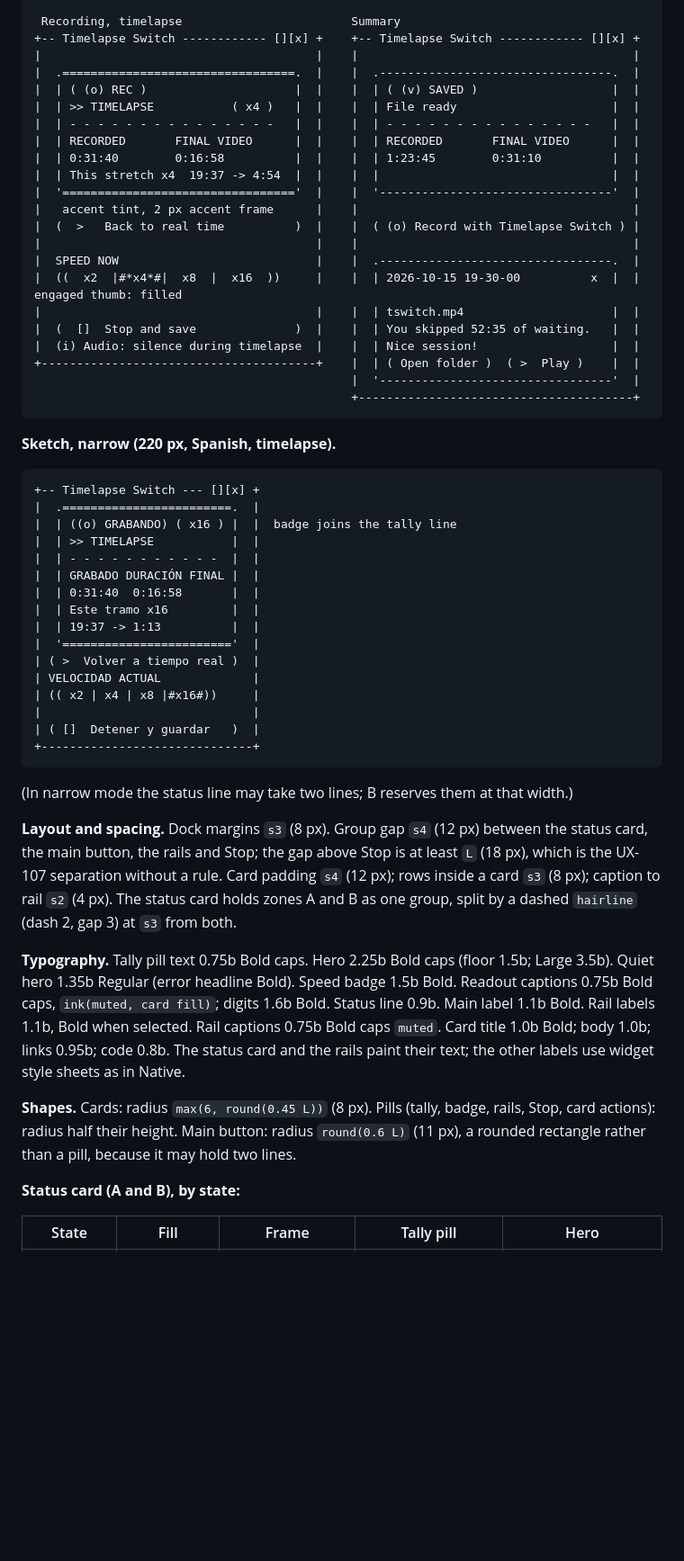
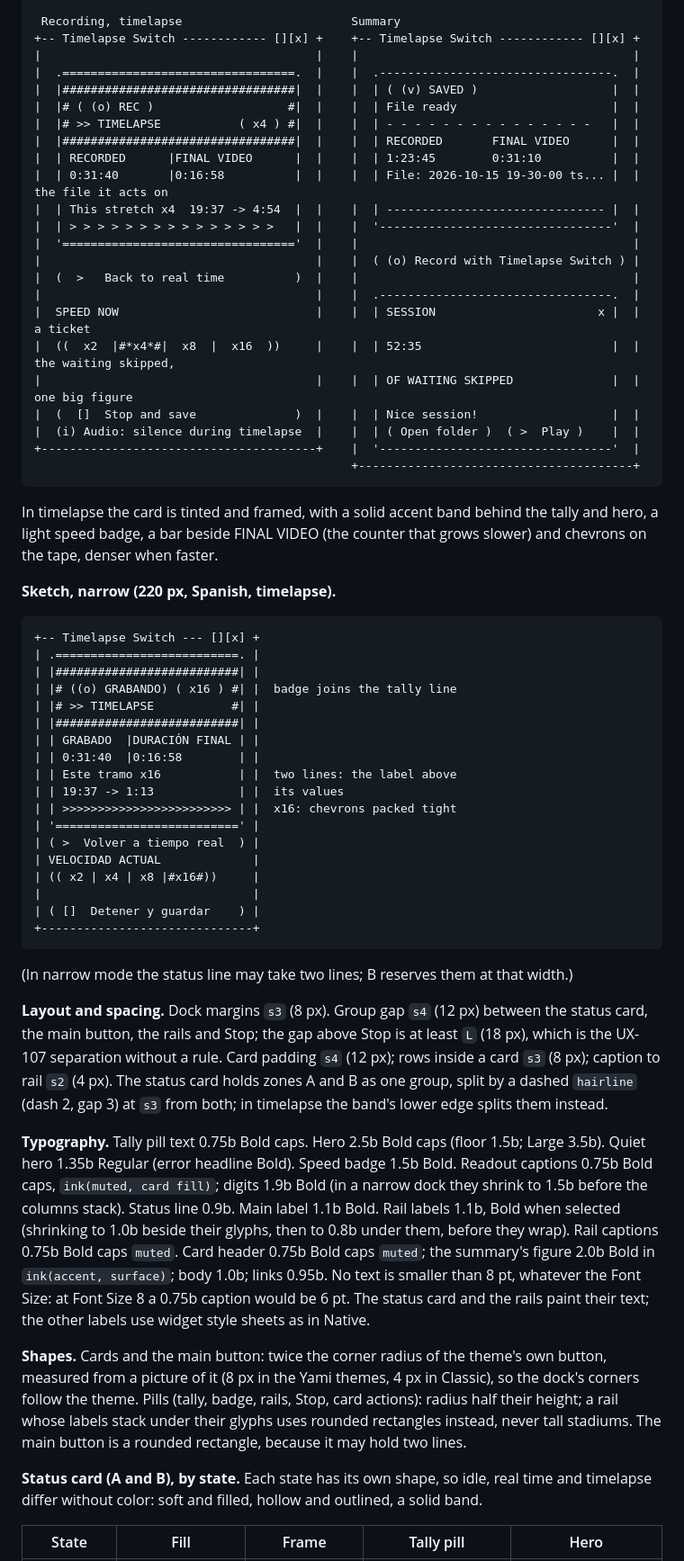
Before and after one commit to miguetronic/timelapse-switch, a Markdown page: docs/design/visual-design.md, the part around one of its changes. Shown at 90% size. Rendered like a GitHub page; blank space fills up the shorter version.

````diff
--- a/docs/design/visual-design.md
+++ b/docs/design/visual-design.md
@@ -620,56 +621,61 @@ The values in angle brackets are tokens that `restyle()` writes into the string.
 +-- Timelapse Switch ------------ [][x] +    +-- Timelapse Switch ------------ [][x] +
 |                                       |    |                                       |
 |  .=================================.  |    |  .---------------------------------.  |
-|  | ( (o) REC )                     |  |    |  | ( (v) SAVED )                   |  |
-|  | >> TIMELAPSE           ( x4 )   |  |    |  | File ready                      |  |
-|  | - - - - - - - - - - - - - - -   |  |    |  | - - - - - - - - - - - - - - -   |  |
-|  | RECORDED       FINAL VIDEO      |  |    |  | RECORDED       FINAL VIDEO      |  |
-|  | 0:31:40        0:16:58          |  |    |  | 1:23:45        0:31:10          |  |
-|  | This stretch x4  19:37 -> 4:54  |  |    |  |                                 |  |
-|  '================================='  |    |  '---------------------------------'  |
-|   accent tint, 2 px accent frame      |    |                                       |
-|  (  >   Back to real time          )  |    |  ( (o) Record with Timelapse Switch ) |
-|                                       |    |                                       |
-|  SPEED NOW                            |    |  .---------------------------------.  |
-|  ((  x2  |#*x4*#|  x8  |  x16  ))     |    |  | 2026-10-15 19-30-00          x  |  |  engaged thumb: filled
-|                                       |    |  | tswitch.mp4                     |  |
-|  (  []  Stop and save              )  |    |  | You skipped 52:35 of waiting.   |  |
-|  (i) Audio: silence during timelapse  |    |  | Nice session!                   |  |
-+---------------------------------------+    |  | ( Open folder )  ( >  Play )    |  |
-                                             |  '---------------------------------'  |
+|  |#################################|  |    |  | ( (v) SAVED )                   |  |
+|  |# ( (o) REC )                   #|  |    |  | File ready                      |  |
+|  |# >> TIMELAPSE           ( x4 ) #|  |    |  | - - - - - - - - - - - - - - -   |  |
+|  |#################################|  |    |  | RECORDED       FINAL VIDEO      |  |
+|  | RECORDED      |FINAL VIDEO      |  |    |  | 1:23:45        0:31:10          |  |
+|  | 0:31:40       |0:16:58          |  |    |  | File: 2026-10-15 19-30-00 ts... |  |  the file it acts on
+|  | This stretch x4  19:37 -> 4:54  |  |    |  | ------------------------------- |  |
+|  | > > > > > > > > > > > > > > >   |  |    |  '---------------------------------'  |
+|  '================================='  |    |                                       |
+|                                       |    |  ( (o) Record with Timelapse Switch ) |
+|  (  >   Back to real time          )  |    |                                       |
+|                                       |    |  .---------------------------------.  |
+|  SPEED NOW                            |    |  | SESSION                       x |  |  a ticket
+|  ((  x2  |#*x4*#|  x8  |  x16  ))     |    |  | 52:35                           |  |  the waiting skipped,
+|                                       |    |  | OF WAITING SKIPPED              |  |  one big figure
+|  (  []  Stop and save              )  |    |  | Nice session!                   |  |
+|  (i) Audio: silence during timelapse  |    |  | ( Open folder )  ( >  Play )    |  |
++---------------------------------------+    |  '---------------------------------'  |
                                              +---------------------------------------+
 ```
+
+In timelapse the card is tinted and framed, with a solid accent band behind the tally and hero, a light speed badge, a bar beside FINAL VIDEO (the counter that grows slower) and chevrons on the tape, denser when faster.
 
 **Sketch, narrow (220 px, Spanish, timelapse).**
 
 ```
 +-- Timelapse Switch --- [][x] +
-|  .========================.  |
-|  | ((o) GRABANDO) ( x16 ) |  |  badge joins the tally line
-|  | >> TIMELAPSE           |  |
-|  | - - - - - - - - - - -  |  |
-|  | GRABADO DURACIÓN FINAL |  |
-|  | 0:31:40  0:16:58       |  |
-|  | Este tramo x16         |  |
-|  | 19:37 -> 1:13          |  |
-|  '========================'  |
-| ( >  Volver a tiempo real )  |
+| .==========================. |
+| |##########################| |
+| |# ((o) GRABANDO) ( x16 ) #| |  badge joins the tally line
+| |# >> TIMELAPSE           #| |
+| |##########################| |
+| | GRABADO  |DURACIÓN FINAL | |
+| | 0:31:40  |0:16:58        | |
+| | Este tramo x16           | |  two lines: the label above
+| | 19:37 -> 1:13            | |  its values
+| | >>>>>>>>>>>>>>>>>>>>>>>> | |  x16: chevrons packed tight
+| '==========================' |
+| ( >  Volver a tiempo real  ) |
 | VELOCIDAD ACTUAL             |
 | (( x2 | x4 | x8 |#x16#))     |
 |                              |
-| ( []  Detener y guardar   )  |
+| ( []  Detener y guardar    ) |
 +------------------------------+
 ```
 
 (In narrow mode the status line may take two lines; B reserves them at that width.)
 
-**Layout and spacing.** Dock margins `s3` (8 px). Group gap `s4` (12 px) between the status card, the main button, the rails and Stop; the gap above Stop is at least `L` (18 px), which is the UX-107 separation without a rule. Card padding `s4` (12 px); rows inside a card `s3` (8 px); caption to rail `s2` (4 px). The status card holds zones A and B as one group, split by a dashed `hairline` (dash 2, gap 3) at `s3` from both.
+**Layout and spacing.** Dock margins `s3` (8 px). Group gap `s4` (12 px) between the status card, the main button, the rails and Stop; the gap above Stop is at least `L` (18 px), which is the UX-107 separation without a rule. Card padding `s4` (12 px); rows inside a card `s3` (8 px); caption to rail `s2` (4 px). The status card holds zones A and B as one group, split by a dashed `hairline` (dash 2, gap 3) at `s3` from both; in timelapse the band's lower edge splits them instead.
 
-**Typography.** Tally pill text 0.75b Bold caps. Hero 2.25b Bold caps (floor 1.5b; Large 3.5b). Quiet hero 1.35b Regular (error headline Bold). Speed badge 1.5b Bold. Readout captions 0.75b Bold caps, `ink(muted, card fill)`; digits 1.6b Bold. Status line 0.9b. Main label 1.1b Bold. Rail labels 1.1b, Bold when selected. Rail captions 0.75b Bold caps `muted`. Card title 1.0b Bold; body 1.0b; links 0.95b; code 0.8b. The status card and the rails paint their text; the other labels use widget style sheets as in Native.
+**Typography.** Tally pill text 0.75b Bold caps. Hero 2.5b Bold caps (floor 1.5b; Large 3.5b). Quiet hero 1.35b Regular (error headline Bold). Speed badge 1.5b Bold. Readout captions 0.75b Bold caps, `ink(muted, card fill)`; digits 1.9b Bold (in a narrow dock they shrink to 1.5b before the columns stack). Status line 0.9b. Main label 1.1b Bold. Rail labels 1.1b, Bold when selected (shrinking to 1.0b beside their glyphs, then to 0.8b under them, before they wrap). Rail captions 0.75b Bold caps `muted`. Card header 0.75b Bold caps `muted`; the summary's figure 2.0b Bold in `ink(accent, surface)`; body 1.0b; links 0.95b. No text is smaller than 8 pt, whatever the Font Size: at Font Size 8 a 0.75b caption would be 6 pt. The status card and the rails paint their text; the other labels use widget style sheets as in Native.
 
-**Shapes.** Cards: radius `max(6, round(0.45 L))` (8 px). Pills (tally, badge, rails, Stop, card actions): radius half their height. Main button: radius `round(0.6 L)` (11 px), a rounded rectangle rather than a pill, because it may hold two lines.
+**Shapes.** Cards and the main button: twice the corner radius of the theme's own button, measured from a picture of it (8 px in the Yami themes, 4 px in Classic), so the dock's corners follow the theme. Pills (tally, badge, rails, Stop, card actions): radius half their height; a rail whose labels stack under their glyphs uses rounded rectangles instead, never tall stadiums. The main button is a rounded rectangle, because it may hold two lines.
 
-**Status card (A and B), by state:**
+**Status card (A and B), by state.** Each state has its own shape, so idle, real time and timelapse differ without color: soft and filled, hollow and outlined, a solid band.
 
 | State | Fill | Frame | Tally pill | Hero |
 |---|---|---|---|---|
````
Also changed, not shown: other parts of docs/design/visual-design.md (+26 -20 lines), docs/quality.md (+1 -1 lines), 1 other file.
